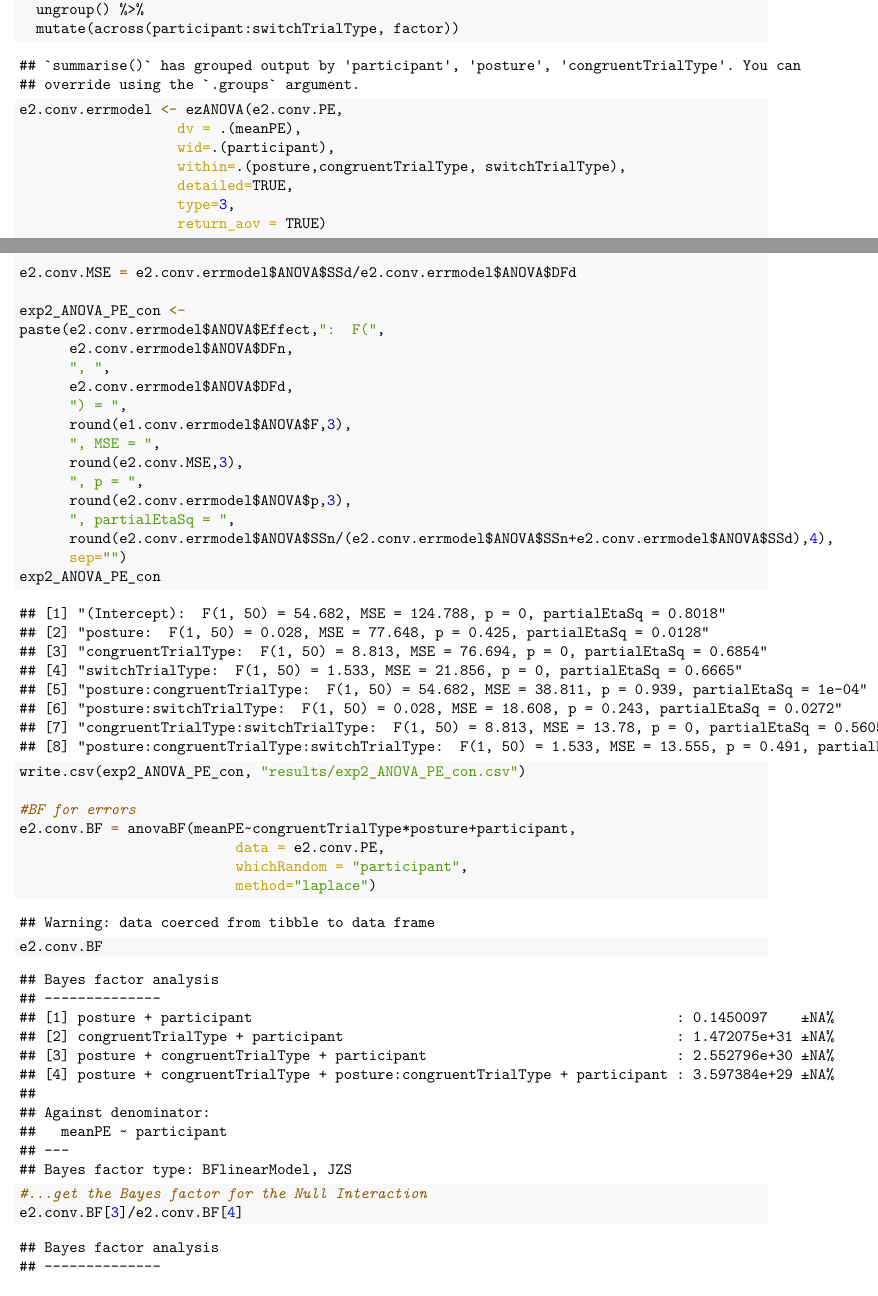
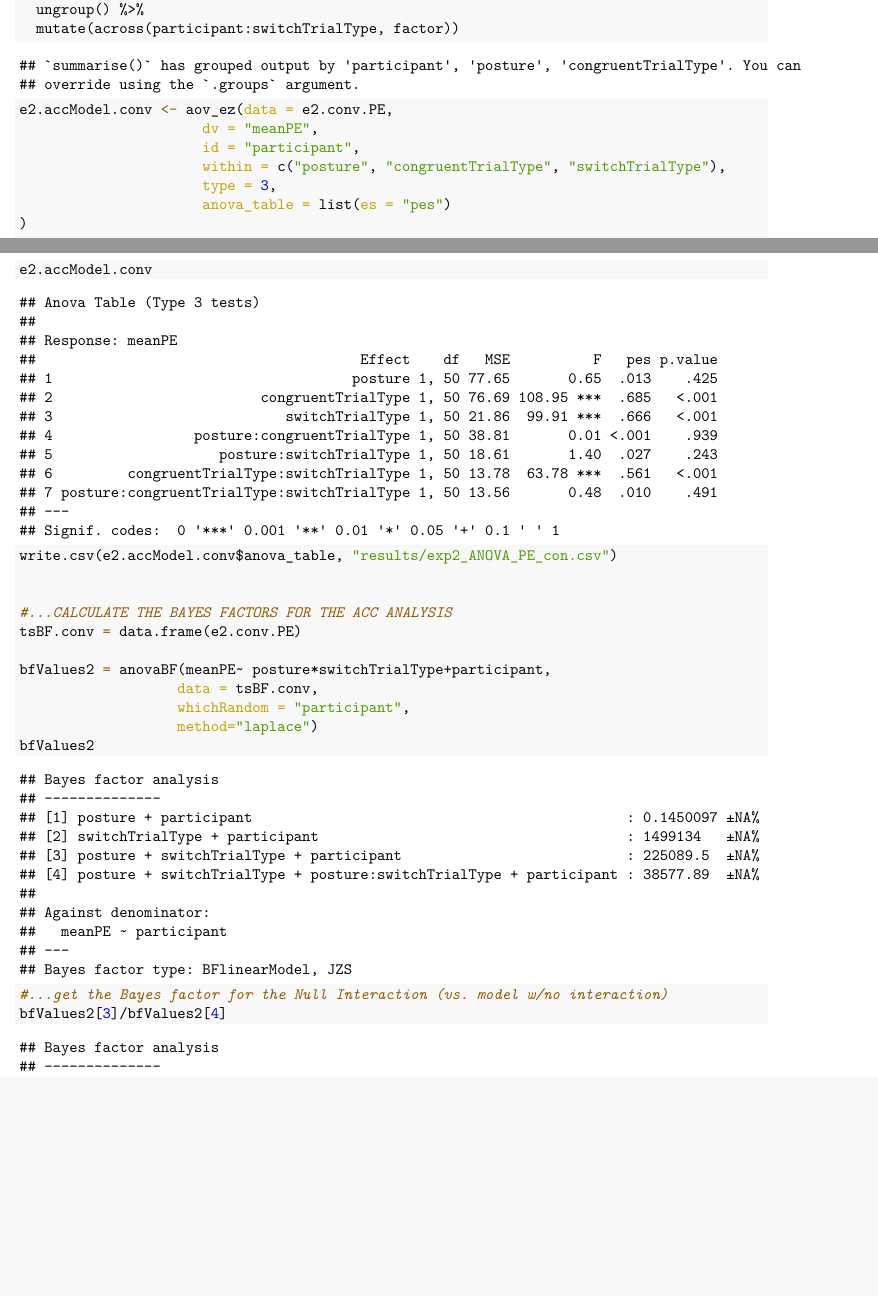
Before and after one commit to lmarusich/smith-replication, an R Markdown document (smith_rep_analysis.Rmd): two parts of pages 64 and 65 of 72, joined at a grey line, cut so that both start at the same text, the shorter picture padded with empty space. The pictures show the output file smith_rep_analysis.pdf that the author committed with the source.

Commit message:
fix anova and bf for exp 2 conventional

```diff
--- a/results/exp2_ANOVA_PE_con.csv
+++ b/results/exp2_ANOVA_PE_con.csv
@@ -1,9 +0,0 @@
-"","x"
-"1","(Intercept):  F(1, 50) = 54.682, MSE = 124.788, p = 0, partialEtaSq = 0.8018"
-"2","posture:  F(1, 50) = 0.028, MSE = 77.648, p = 0.425, partialEtaSq = 0.0128"
-"3","congruentTrialType:  F(1, 50) = 8.813, MSE = 76.694, p = 0, partialEtaSq = 0.6854"
-"4","switchTrialType:  F(1, 50) = 1.533, MSE = 21.856, p = 0, partialEtaSq = 0.6665"
-"5","posture:congruentTrialType:  F(1, 50) = 54.682, MSE = 38.811, p = 0.939, partialEtaSq = 1e-04"
-"6","posture:switchTrialType:  F(1, 50) = 0.028, MSE = 18.608, p = 0.243, partialEtaSq = 0.0272"
-"7","congruentTrialType:switchTrialType:  F(1, 50) = 8.813, MSE = 13.78, p = 0, partialEtaSq = 0.5605"
-"8","posture:congruentTrialType:switchTrialType:  F(1, 50) = 1.533, MSE = 13.555, p = 0.491, partialEtaSq = 0.0095"
--- a/smith_rep_analysis.Rmd
+++ b/smith_rep_analysis.Rmd
@@ -1610,41 +1610,3 @@ e2.conv.PE <- task_switching_raw.conventional %>%
   ungroup() %>%
   mutate(across(participant:switchTrialType, factor))
 
-e2.conv.errmodel <- ezANOVA(e2.conv.PE,
-                   dv = .(meanPE),
-                   wid=.(participant),
-                   within=.(posture,congruentTrialType, switchTrialType),
-                   detailed=TRUE,
-                   type=3,
-                   return_aov = TRUE)
-
-
-e2.conv.MSE = e2.conv.errmodel$ANOVA$SSd/e2.conv.errmodel$ANOVA$DFd
-
-exp2_ANOVA_PE_con <-
-paste(e2.conv.errmodel$ANOVA$Effect,":  F(",
-      e2.conv.errmodel$ANOVA$DFn,
-      ", ",
-      e2.conv.errmodel$ANOVA$DFd,
-      ") = ",
-      round(e1.conv.errmodel$ANOVA$F,3),
-      ", MSE = ",
-      round(e2.conv.MSE,3),
-      ", p = ",
-      round(e2.conv.errmodel$ANOVA$p,3),
-      ", partialEtaSq = ",
-      round(e2.conv.errmodel$ANOVA$SSn/(e2.conv.errmodel$ANOVA$SSn+e2.conv.errmodel$ANOVA$SSd),4),
-      sep="")
-exp2_ANOVA_PE_con
-
-write.csv(exp2_ANOVA_PE_con, "results/exp2_ANOVA_PE_con.csv")
-
-#BF for errors
-e2.conv.BF = anovaBF(meanPE~congruentTrialType*posture+participant,
-                          data = e2.conv.PE,
-                          whichRandom = "participant",
-                          method="laplace")
-e2.conv.BF
-
-#...get the Bayes factor for the Null Interaction
-e2.conv.BF[3]/e2.conv.BF[4]
@@ -1651,0 +1614,24 @@ e2.conv.BF[3]/e2.conv.BF[4]
+e2.accModel.conv <- aov_ez(data = e2.conv.PE,
+                      dv = "meanPE",
+                      id = "participant",
+                      within = c("posture", "congruentTrialType", "switchTrialType"),
+                      type = 3,
+                      anova_table = list(es = "pes")
+)
+
+e2.accModel.conv
+
+write.csv(e2.accModel.conv$anova_table, "results/exp2_ANOVA_PE_con.csv")
+
+
+#...CALCULATE THE BAYES FACTORS FOR THE ACC ANALYSIS
+tsBF.conv = data.frame(e2.conv.PE)
+
+bfValues2 = anovaBF(meanPE~ posture*switchTrialType+participant,
+                   data = tsBF.conv,
+                   whichRandom = "participant",
+                   method="laplace")
+bfValues2
+
+#...get the Bayes factor for the Null Interaction (vs. model w/no interaction)
+bfValues2[3]/bfValues2[4]
```
Also changed, not shown: smith_rep_analysis.pdf, results/exp2_ANOVA_PE_con.csv (8 more changed lines), smith_rep_analysis.Rmd (5 more changed lines).
